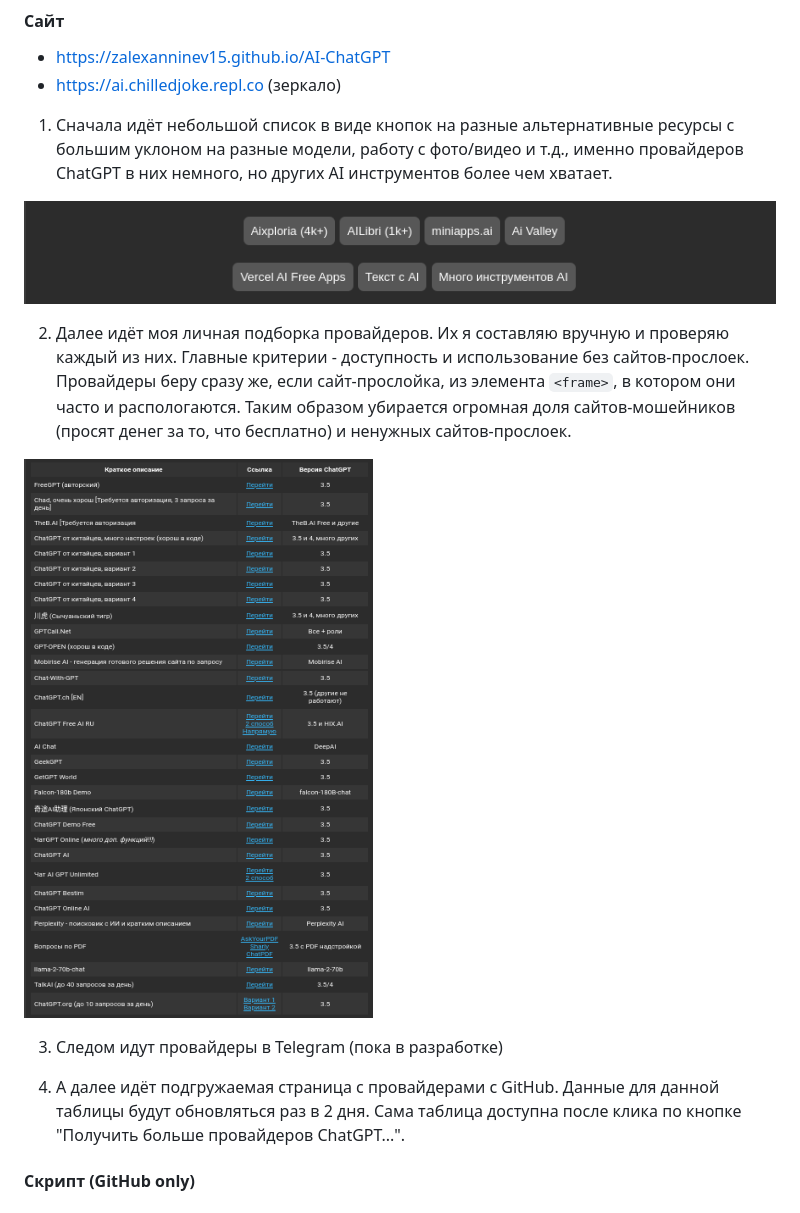
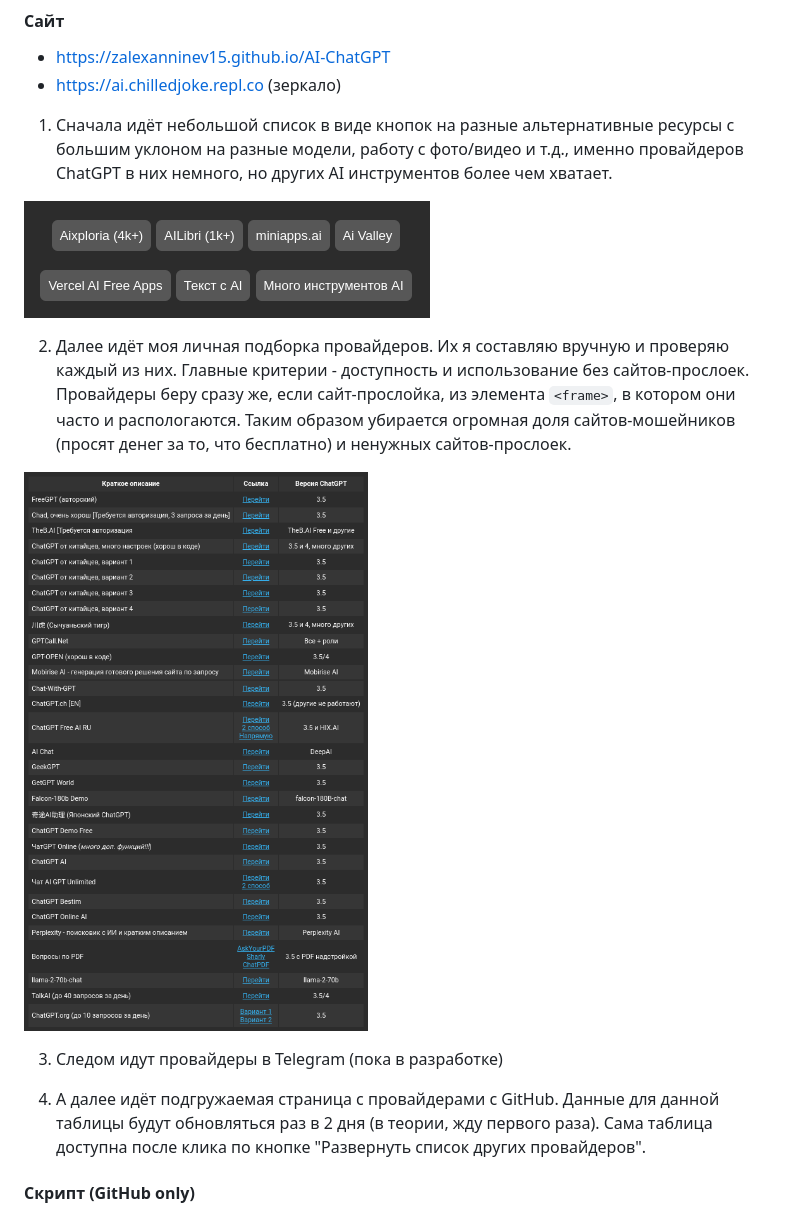
Before and after one commit to Zalexanninev15/AI-ChatGPT, a Markdown page: README.md, the part around the change. Drawn GitHub-style; pictures changed too: assets/1.png, assets/2.png.

Commit message:
Новые скриншоты

```diff
--- a/README.md
+++ b/README.md
@@ -28,7 +28,7 @@
 
 3. Следом идут провайдеры в Telegram (пока в разработке)
 
-4. А далее идёт подгружаемая страница с провайдерами с GitHub. Данные для данной таблицы будут обновляться раз в 2 дня. Сама таблица доступна после клика по кнопке "Получить больше провайдеров ChatGPT...".
+4. А далее идёт подгружаемая страница с провайдерами с GitHub. Данные для данной таблицы будут обновляться раз в 2 дня (в теории, жду первого раза). Сама таблица доступна после клика по кнопке "Развернуть список других провайдеров".
 
 #### Скрипт (GitHub only)
 
```
